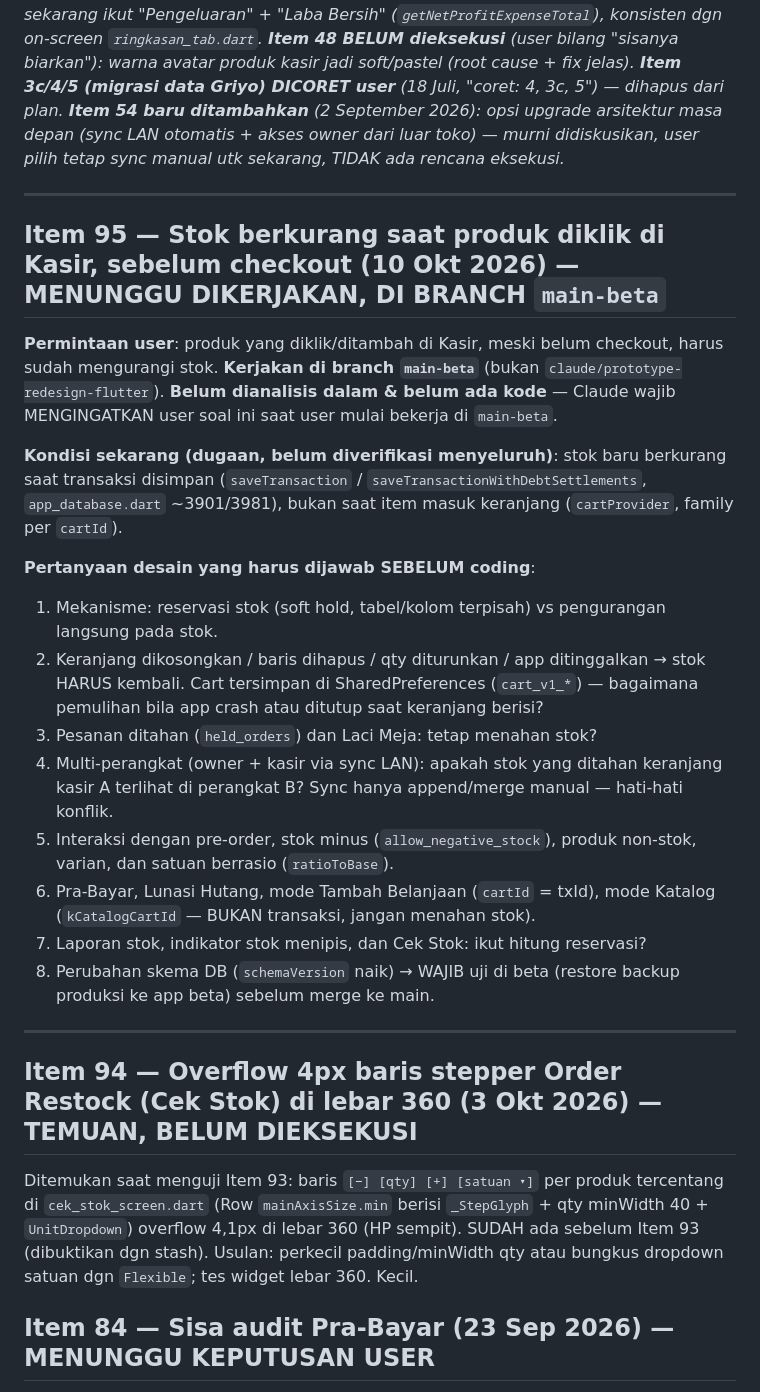
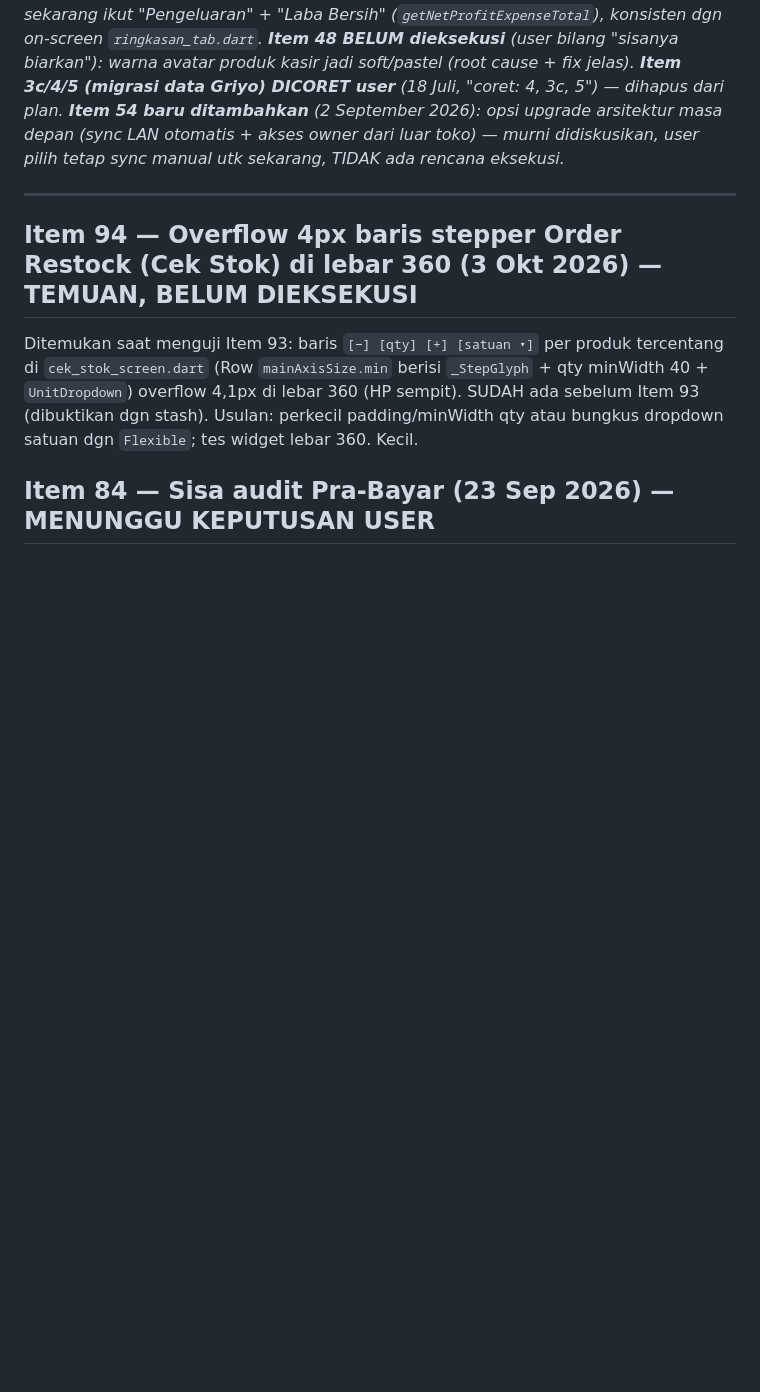
Before and after one commit to Ikanuri/The-POS, a Markdown page: PLAN.md, the part around the change. Rendered like a GitHub page; blank space fills up the shorter version.

Commit message:
docs(plan): hapus Item 95 (stok di keranjang) atas permintaan user
Co-Authored-By: Claude Sonnet 5.5 <noreply@anthropic.com>
Claude-Session: https://claude.ai/code/session_01K3Xa9oPwQBe38woSsR5uQZ

```diff
--- a/PLAN.md
+++ b/PLAN.md
@@ -60,39 +60,6 @@ DICORET user** (18 Juli, "coret: 4, 3c, 5") — dihapus dari plan.
 arsitektur masa depan (sync LAN otomatis + akses owner dari luar
 toko) — murni didiskusikan, user pilih tetap sync manual utk
 sekarang, TIDAK ada rencana eksekusi._
-
----
-
-## Item 95 — Stok berkurang saat produk diklik di Kasir, sebelum checkout (10 Okt 2026) — MENUNGGU DIKERJAKAN, DI BRANCH `main-beta`
-
-**Permintaan user**: produk yang diklik/ditambah di Kasir, meski belum checkout,
-harus sudah mengurangi stok. **Kerjakan di branch `main-beta`** (bukan
-`claude/prototype-redesign-flutter`). **Belum dianalisis dalam & belum ada
-kode** — Claude wajib MENGINGATKAN user soal ini saat user mulai bekerja di
-`main-beta`.
-
-**Kondisi sekarang (dugaan, belum diverifikasi menyeluruh)**: stok baru
-berkurang saat transaksi disimpan (`saveTransaction` /
-`saveTransactionWithDebtSettlements`, `app_database.dart` ~3901/3981), bukan
-saat item masuk keranjang (`cartProvider`, family per `cartId`).
-
-**Pertanyaan desain yang harus dijawab SEBELUM coding**:
-1. Mekanisme: reservasi stok (soft hold, tabel/kolom terpisah) vs pengurangan
-   langsung pada stok.
-2. Keranjang dikosongkan / baris dihapus / qty diturunkan / app ditinggalkan →
-   stok HARUS kembali. Cart tersimpan di SharedPreferences (`cart_v1_*`) —
-   bagaimana pemulihan bila app crash atau ditutup saat keranjang berisi?
-3. Pesanan ditahan (`held_orders`) dan Laci Meja: tetap menahan stok?
-4. Multi-perangkat (owner + kasir via sync LAN): apakah stok yang ditahan
-   keranjang kasir A terlihat di perangkat B? Sync hanya append/merge manual —
-   hati-hati konflik.
-5. Interaksi dengan pre-order, stok minus (`allow_negative_stock`), produk
-   non-stok, varian, dan satuan berrasio (`ratioToBase`).
-6. Pra-Bayar, Lunasi Hutang, mode Tambah Belanjaan (`cartId` = txId), mode
-   Katalog (`kCatalogCartId` — BUKAN transaksi, jangan menahan stok).
-7. Laporan stok, indikator stok menipis, dan Cek Stok: ikut hitung reservasi?
-8. Perubahan skema DB (`schemaVersion` naik) → WAJIB uji di beta (restore
-   backup produksi ke app beta) sebelum merge ke main.
 
 ---
 
```
